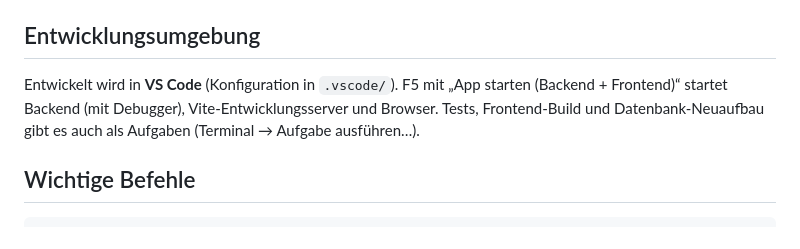
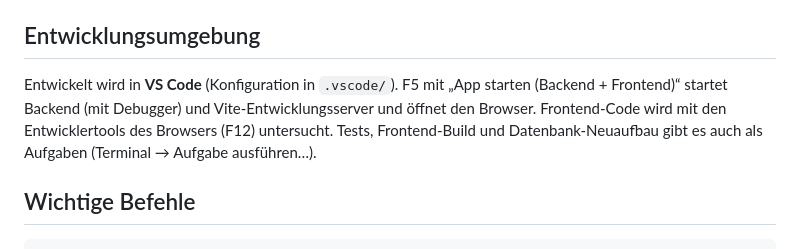
Before and after one commit to AriBuschmann/prak-app, a Markdown page: CLAUDE.md, the part around the change. GitHub-like rendering.

```diff
--- a/CLAUDE.md
+++ b/CLAUDE.md
@@ -45,7 +45,8 @@ hat die KI vorgeschlagen, was wurde übernommen, was war falsch, was wurde geler
 ## Entwicklungsumgebung
 
 Entwickelt wird in **VS Code** (Konfiguration in `.vscode/`). F5 mit „App starten (Backend + Frontend)“
-startet Backend (mit Debugger), Vite-Entwicklungsserver und Browser. Tests, Frontend-Build und
+startet Backend (mit Debugger) und Vite-Entwicklungsserver und öffnet den Browser. Frontend-Code wird
+mit den Entwicklertools des Browsers (F12) untersucht. Tests, Frontend-Build und
 Datenbank-Neuaufbau gibt es auch als Aufgaben (Terminal → Aufgabe ausführen…).
 
 ## Wichtige Befehle
```
Also changed, not shown: README.md (+7 -4 lines).
